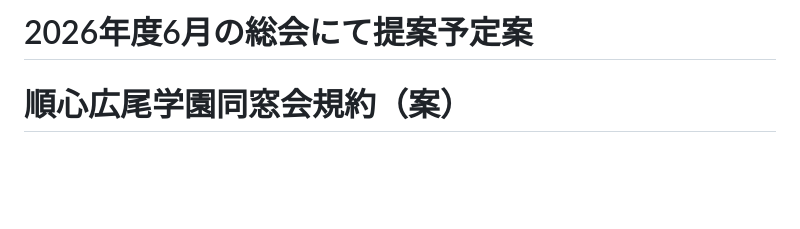
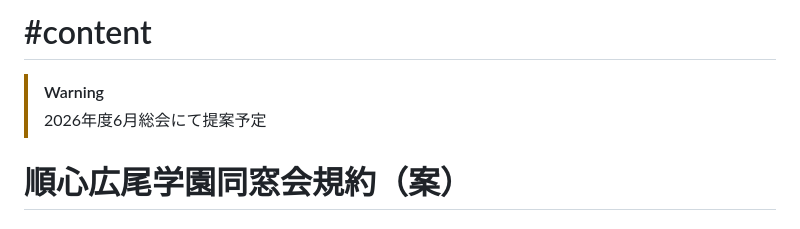
Before and after one commit to Tomoro0726/rule, a Markdown page: README.md, the part around the change. Drawn GitHub-style; blank space fills up the shorter version.

Commit message:
docs: update README from main.typ [skip ci]

```diff
--- a/README.md
+++ b/README.md
@@ -1,4 +1,7 @@
-# 2026年度6月の総会にて提案予定案
+# #content
+
+> [!WARNING]
+> 2026年度6月総会にて提案予定
 
 # 順心広尾学園同窓会規約（案）
 
```
